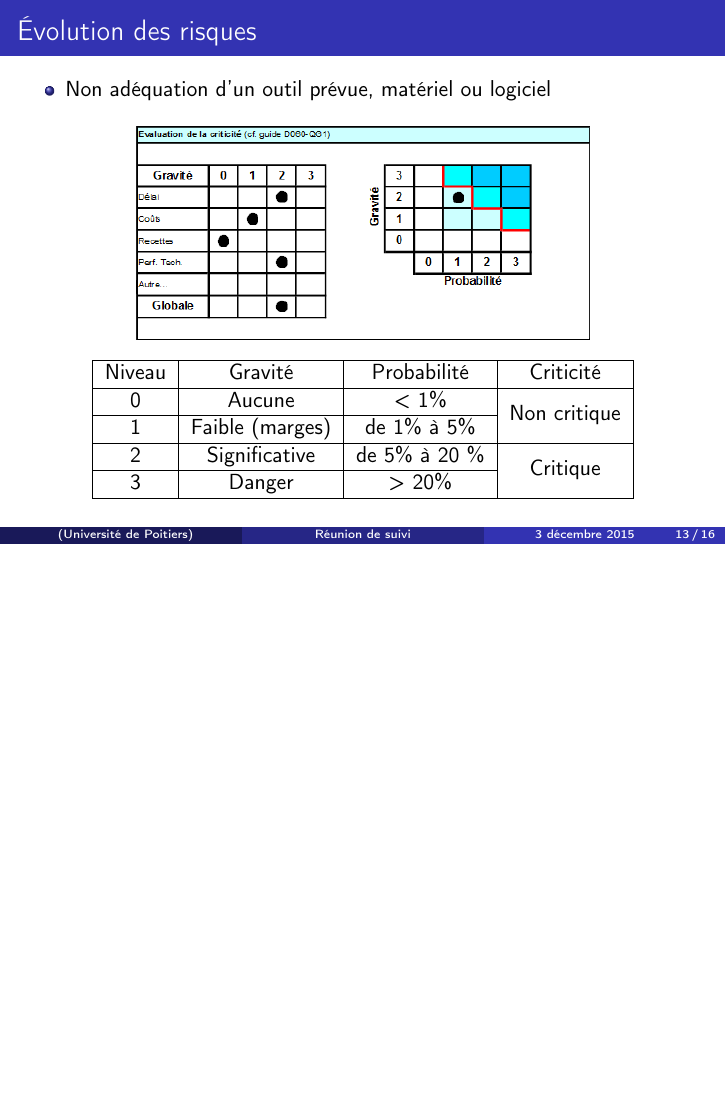
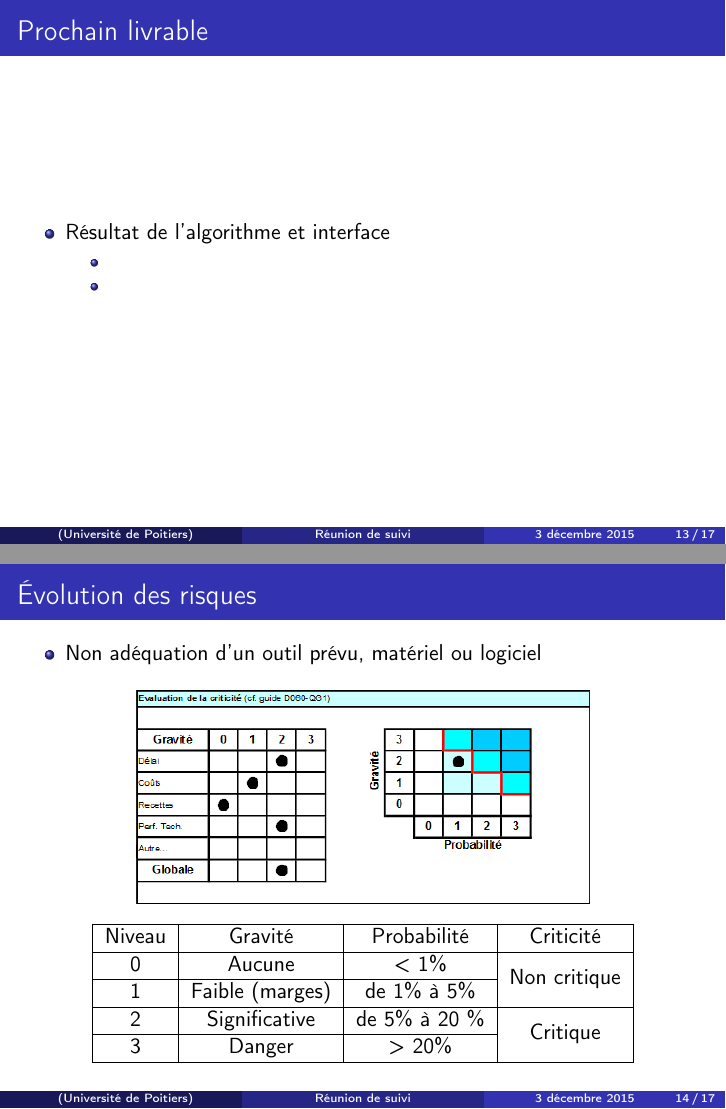
Before and after one commit to SnoopydesBois/ProjetDiscret, LaTeX slides (Gestion de projet/Soutenances/Suivi/suivi.tex): page 13 of 16 before the commit and pages 13 and 14 of 17 after it, the two joined at a grey line, the shorter picture padded with empty space. Compiled offline with pdfLaTeX.

Commit message:
Modification du diapo pour la soutenance de suivi (partie 1).

```diff
--- a/Gestion de projet/Soutenances/Suivi/suivi.tex
+++ b/Gestion de projet/Soutenances/Suivi/suivi.tex
@@ -277,6 +277,17 @@
 	\end{frame}
 
 
+	\begin{frame}{Prochain livrable}
+		\begin{itemize}
+			\item R\'esultat de l'algorithme et interface
+				\begin{itemize}
+					\item
+					\item
+				\end{itemize}
+		\end{itemize}
+
+	\end{frame}
+
 
 %===============================================================================
 %	RISQUES
@@ -286,10 +297,11 @@
 
 	\begin{frame}{\secname}
 		\begin{itemize}
-			\item Non ad\'equation d'un outil prévue, matériel ou logiciel
+			\item Non ad\'equation d'un outil prévu, matériel ou logiciel
 		\end{itemize}
 		\begin{figure}
-			\includegraphics[width=8cm]{risque_outil.png}
+			\includegraphics[width=8cm]{risque_outil.png} % FIXME refaire pour
+			% voir évolution
 		\end{figure}
 		\begin{center}
 			\begin{tabular}{|c|c|c|c|}
```
Also changed, not shown: Gestion de projet/Soutenances/Suivi/suivi.pdf (deleted), Gestion de projet/Soutenances/Suivi/suivi.tex (1 more changed lines).
